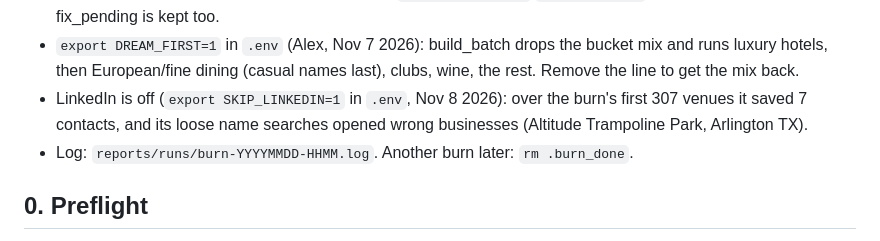
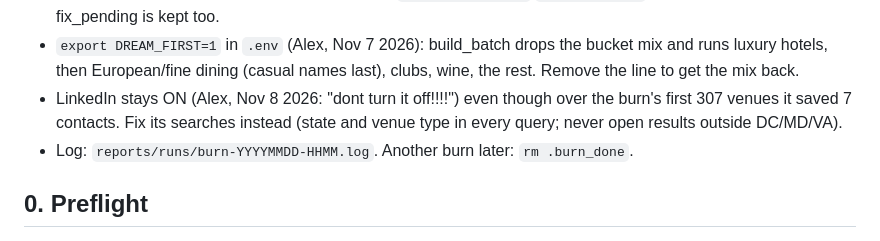
Before and after one commit to atdi1029-byte/gig-outreach, a Markdown page: CLAUDE.md, the part around the change. Rendered like a GitHub page.

Commit message:
Runbook: LinkedIn stays on; fix its searches instead
Co-Authored-By: Claude Opus 5.5 <noreply@anthropic.com>
Claude-Session: https://claude.ai/code/session_01X6LS383RKhVq8bujmk78Wk

```diff
--- a/CLAUDE.md
+++ b/CLAUDE.md
@@ -178,8 +178,8 @@ outreach stuff for a couple months", "which ever runs out first ill probably sto
   `night-state.json` `audit_pending` and run first when it's back; fix_pending is kept too.
 - `export DREAM_FIRST=1` in `.env` (Alex, Nov 7 2026): build_batch drops the bucket mix and runs luxury hotels, then
   European/fine dining (casual names last), clubs, wine, the rest. Remove the line to get the mix back.
-- LinkedIn is off (`export SKIP_LINKEDIN=1` in `.env`, Nov 8 2026): over the burn's first 307 venues it saved 7
-  contacts, and its loose name searches opened wrong businesses (Altitude Trampoline Park, Arlington TX).
+- LinkedIn stays ON (Alex, Nov 8 2026: "dont turn it off!!!!") even though over the burn's first 307 venues it
+  saved 7 contacts. Fix its searches instead (state and venue type in every query; never open results outside DC/MD/VA).
 - Log: `reports/runs/burn-YYYYMMDD-HHMM.log`. Another burn later: `rm .burn_done`.
 
 ## 0. Preflight
```
